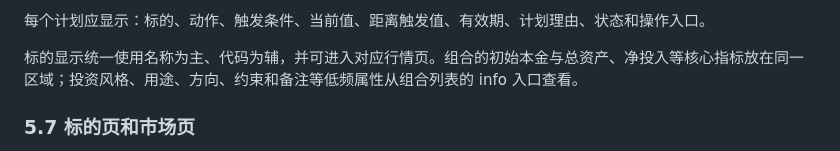
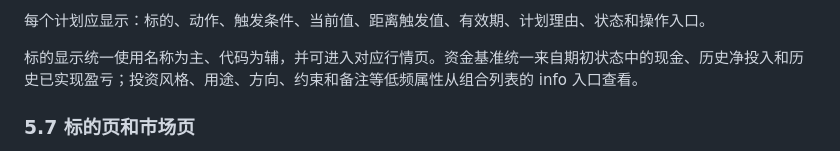
Before and after one commit to Linusp/invest, a Markdown page: docs/portfolio-commentary-trade-plan-prd.md, the part around the change. GitHub-like rendering.

```diff
--- a/docs/portfolio-commentary-trade-plan-prd.md
+++ b/docs/portfolio-commentary-trade-plan-prd.md
@@ -237,7 +237,7 @@ draft → active → triggered → executed
 
 每个计划应显示：标的、动作、触发条件、当前值、距离触发值、有效期、计划理由、状态和操作入口。
 
-标的显示统一使用名称为主、代码为辅，并可进入对应行情页。组合的初始本金与总资产、净投入等核心指标放在同一区域；投资风格、用途、方向、约束和备注等低频属性从组合列表的 info 入口查看。
+标的显示统一使用名称为主、代码为辅，并可进入对应行情页。资金基准统一来自期初状态中的现金、历史净投入和历史已实现盈亏；投资风格、用途、方向、约束和备注等低频属性从组合列表的 info 入口查看。
 
 ### 5.7 标的页和市场页
 
```
Also changed, not shown: docs/api.md (+1 -1 lines).
